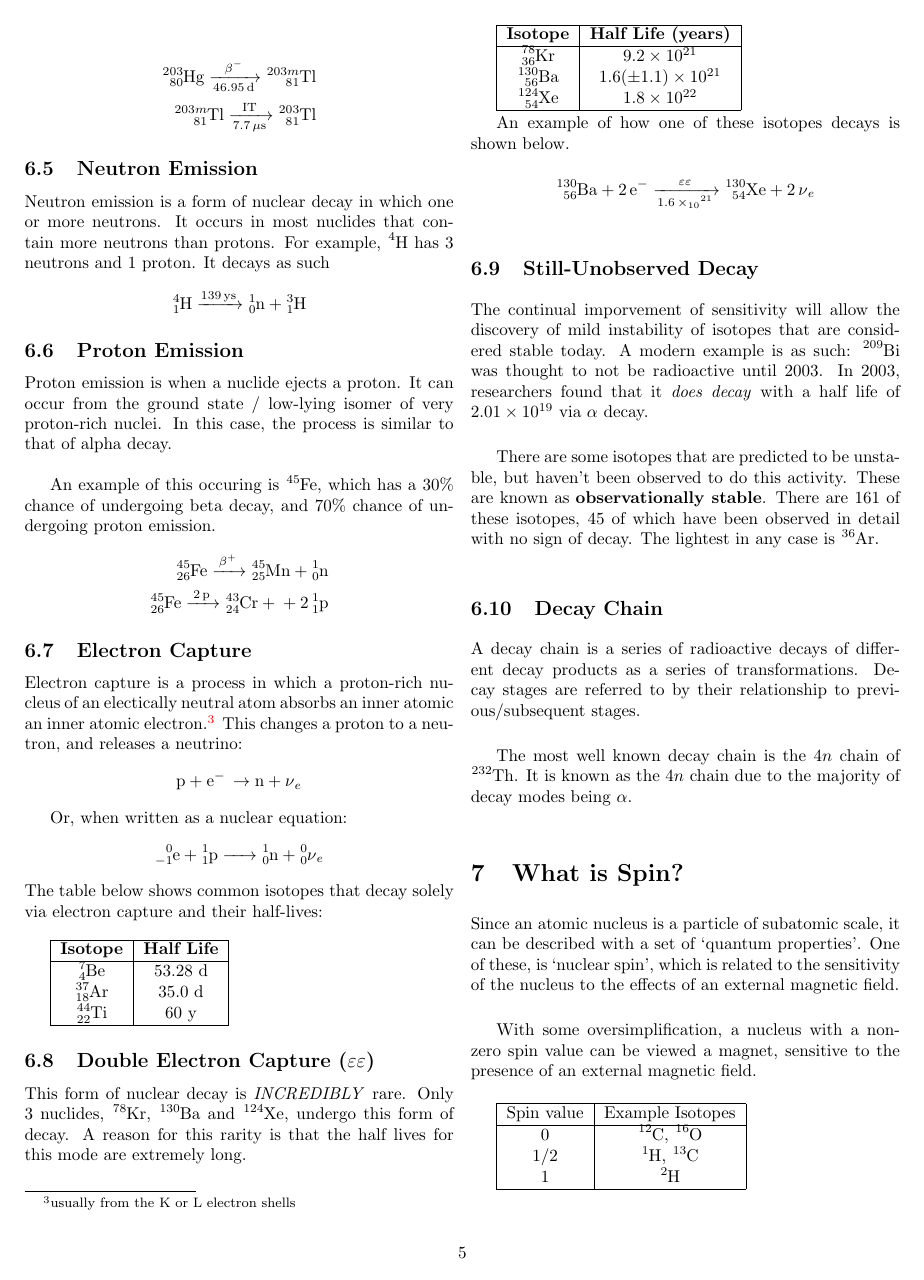
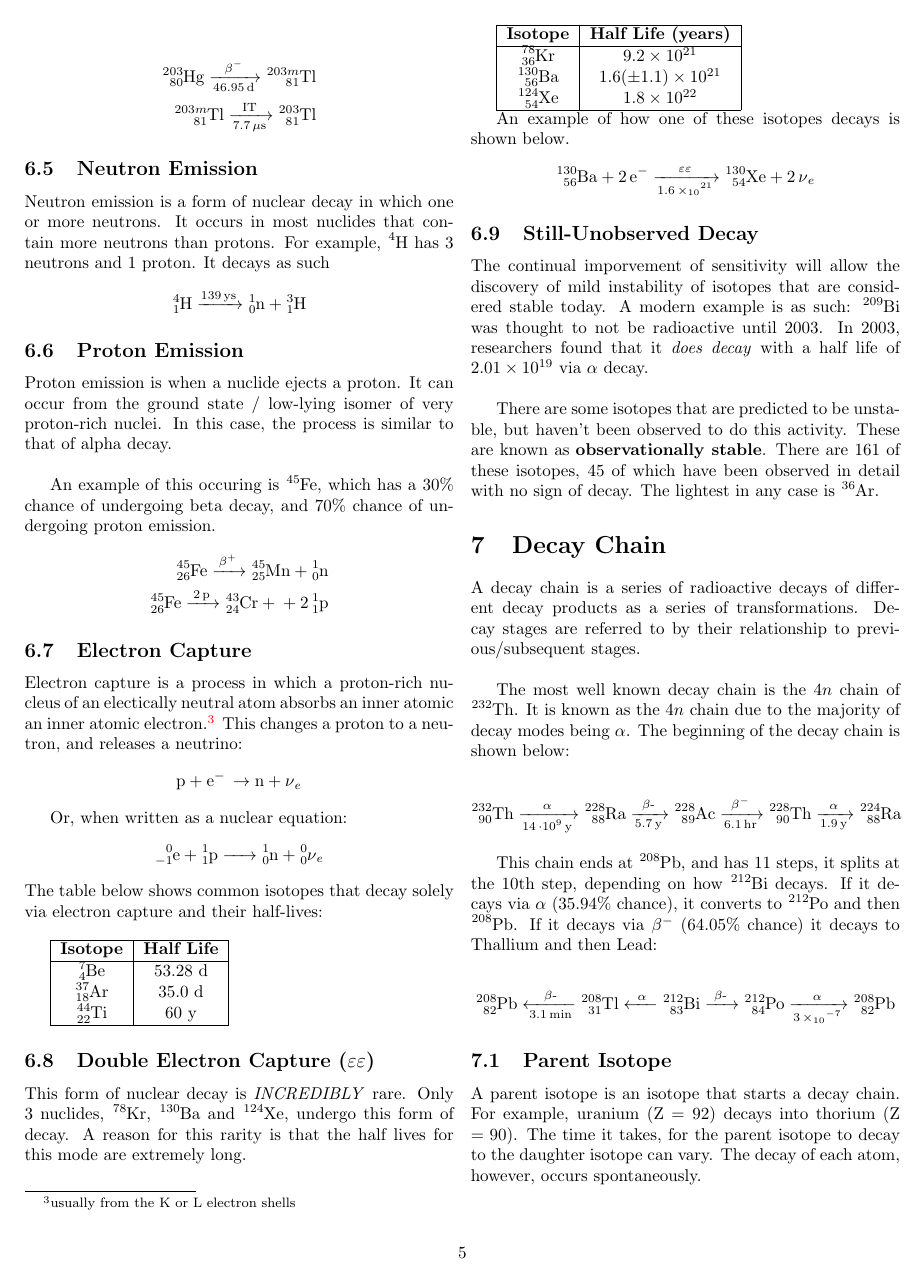
Before and after one commit to mxtlrr/NP-Notes, a LaTeX document (tex/physics.tex): page 5 of 9 before the commit and page 5 of 10 after it. Compiled offline with pdfLaTeX.

Commit message:
decay chain

```diff
--- a/tex/physics.tex
+++ b/tex/physics.tex
@@ -324,10 +325,39 @@
     $161$ of these isotopes, $45$ of which have been observed in detail with no sign of
     decay. The lightest in any case is $\ce{^{36}Ar}$.
 
-    \subsection{Decay Chain}
+    \section{Decay Chain}
     A decay chain is a series of radioactive decays of different decay products
     as a series of transformations. Decay stages are referred to by their relationship
     to previous/subsequent stages.\\
 
     The most well known decay chain is the $4n$ chain of $\ce{^{232}Th}$. It is known
-    as the $4n$ chain due to the majority of decay modes being $\alpha$.
+    as the $4n$ chain due to the majority of decay modes being $\alpha$. The beginning
+    of the decay chain is shown below:
+
+    \begin{equation*}
+      \begin{split}
+        \ce{^{232}_{90}Th ->[\alpha][14\cdot{10^{9}} y] ^{228}_{88}Ra
+          ->[\beta{-}][5.7 y] ^{228}_{89}Ac ->[\beta-][6.1 hr] ^{228}_{90}Th
+          ->[\alpha][1.9 y] ^{224}_{88}Ra}
+      \end{split}
+    \end{equation*}
+
+    This chain ends at $\ce{^{208}Pb}$, and has $11$ steps, it splits at the
+    10th step, depending
+    on how $\ce{^{212}Bi}$ decays. If it decays via $\alpha$ ($35.94\%$ chance),
+    it converts to $\ce{^{212}Po}$ and then $\ce{^{208}Pb}$. If it decays via
+    $\beta{^{-}}$ ($64.05\%$ chance) it decays to Thallium and then Lead:
+
+    \begin{equation*}
+      \begin{split}
+        \ce{^{208}_{82}Pb <-[\beta{-}][3.1 min] ^{208}_{31}Tl <-[\alpha] ^{212}_{83}Bi
+            ->[\beta{-}] ^{212}_{84}Po ->[\alpha][3 \times 10^{-7}]
+            ^{208}_{82}Pb}
+      \end{split}
+    \end{equation*}
+
+    \subsection{Parent Isotope}
+    A parent isotope is an isotope that starts a decay chain. For example, uranium
+    (Z $=92$) decays into thorium (Z $=90$). The time it takes, for the parent isotope
+    to decay to the daughter isotope can vary. The decay of each atom, however, occurs
+    spontaneously.
```
Also changed, not shown: tex/physics.tex (5 more changed lines).
